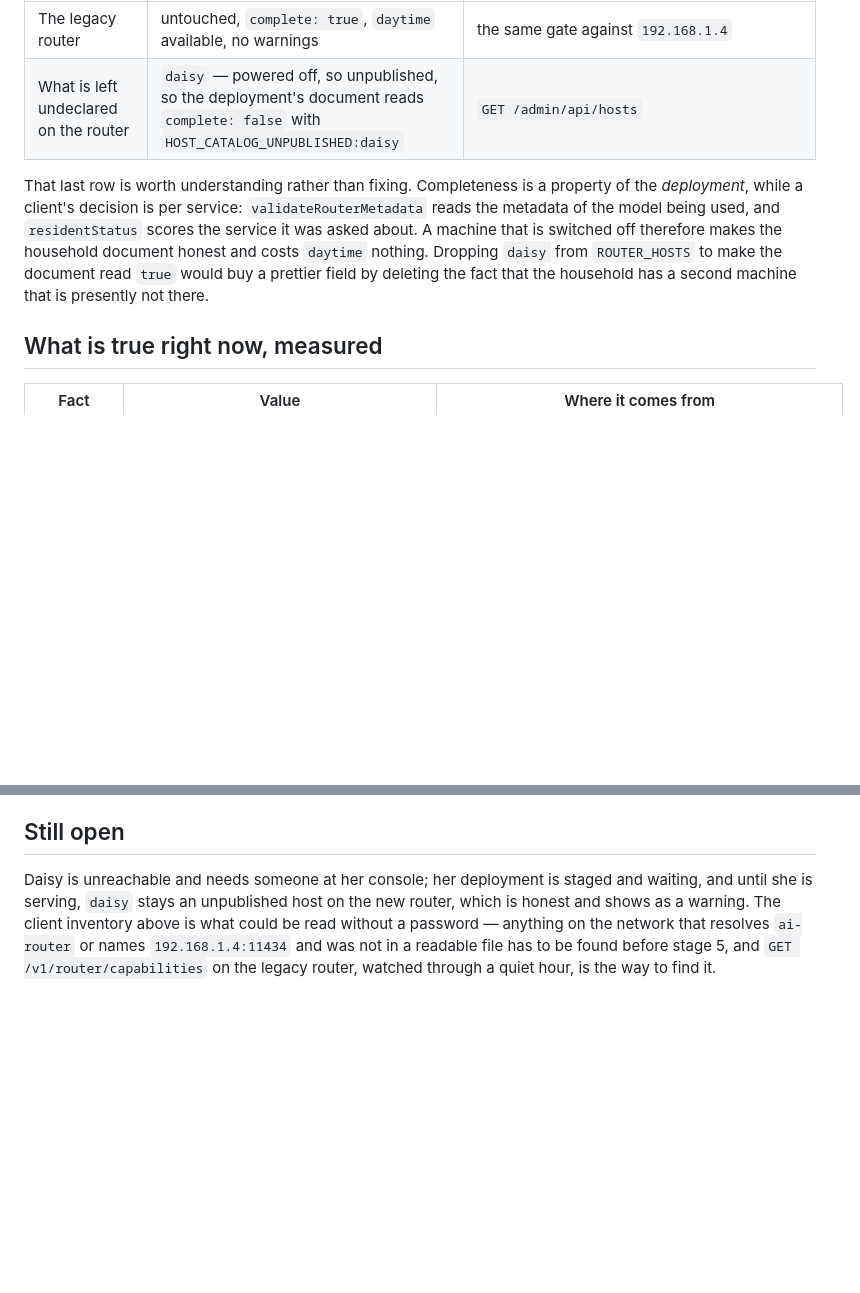
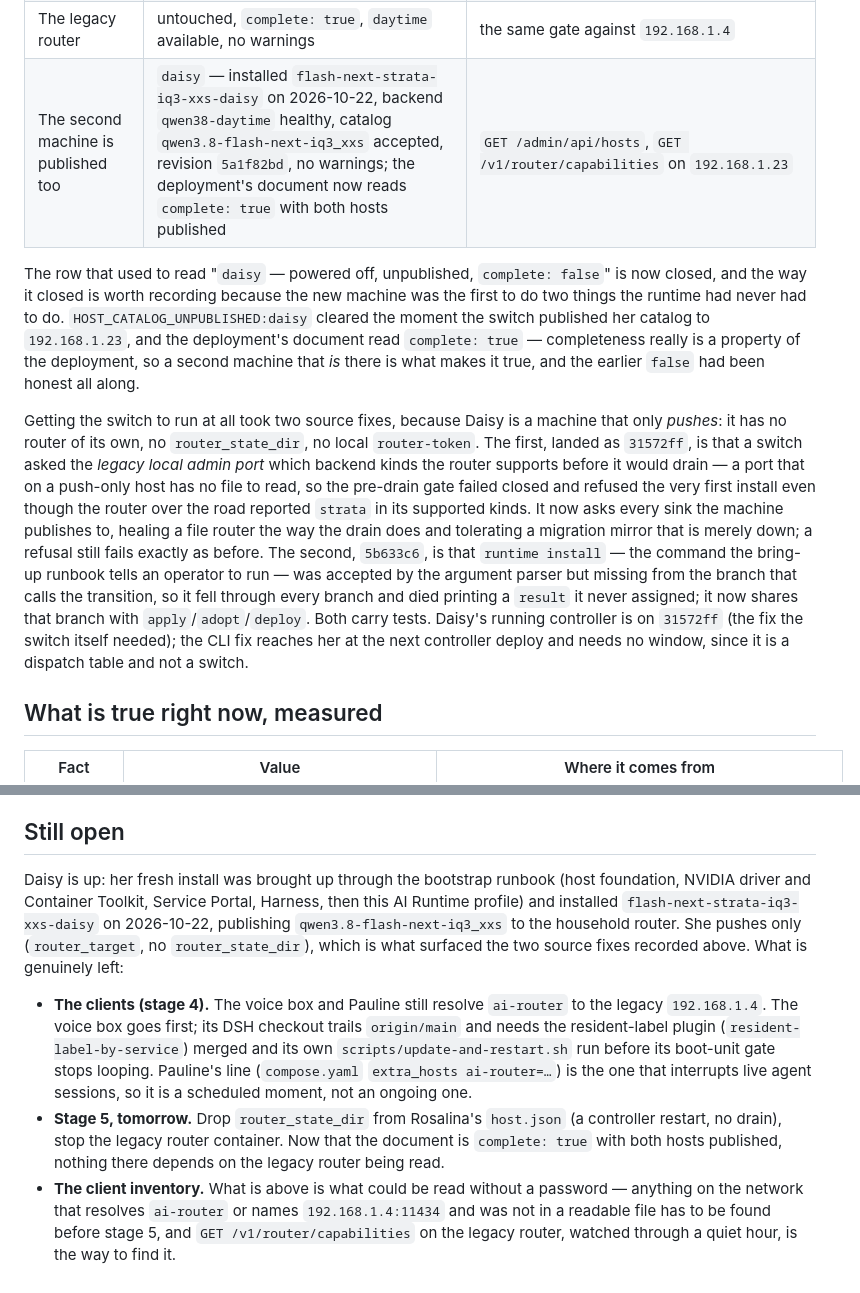
Before and after one commit to astigmatism/ai-runtime, a Markdown page: docs/router-transition.md, 2 parts joined by grey strips. Rendered like a GitHub page; blank space fills up the shorter version.

Commit message:
Record Daisy's bring-up and close the second-machine row in the transition runbook
The row that carried `HOST_CATALOG_UNPUBLISHED:daisy` for the whole migration is now closed: the fresh
machine installed its profile and published it to the household router, so the deployment document
reads complete. Write down the two source fixes the switch needed, both consequences of a machine that
only pushes and has no router of its own -- the pre-drain kind gate had to be pointed at the router a
machine actually publishes to, and the install command was accepted but never dispatched -- because
they are the shape of the next second machine, not footnotes on this one. The remaining work is the
client move and stage 5, which is now free of anything that had to be true about Daisy first.

```diff
--- a/docs/router-transition.md
+++ b/docs/router-transition.md
@@ -25,9 +25,11 @@ Measured again after stage 1, because the plan is worth less than the reading:
 | Rosalina's publication | two sinks, `file` and `http://192.168.1.23:11435`, revision `836d290`, accepted `2026-10-21T20:12:55Z`, `router_default: rosalina`, no warnings | `GET http://192.168.1.4:11436/api/status` |
 | The household router serves her model to a client | `daytime: available=true`, metadata accepted, non-blocking | `validateRouterMetadata`/`residentStatus` in the Harness plugin, run against `192.168.1.23` |
 | The legacy router | untouched, `complete: true`, `daytime` available, no warnings | the same gate against `192.168.1.4` |
-| What is left undeclared on the router | `daisy` — powered off, so unpublished, so the deployment's document reads `complete: false` with `HOST_CATALOG_UNPUBLISHED:daisy` | `GET /admin/api/hosts` |
+| The second machine is published too | `daisy` — installed `flash-next-strata-iq3-xxs-daisy` on 2026-10-22, backend `qwen38-daytime` healthy, catalog `qwen3.8-flash-next-iq3_xxs` accepted, revision `5a1f82bd`, no warnings; the deployment's document now reads `complete: true` with both hosts published | `GET /admin/api/hosts`, `GET /v1/router/capabilities` on `192.168.1.23` |
 
-That last row is worth understanding rather than fixing. Completeness is a property of the *deployment*, while a client's decision is per service: `validateRouterMetadata` reads the metadata of the model being used, and `residentStatus` scores the service it was asked about. A machine that is switched off therefore makes the household document honest and costs `daytime` nothing. Dropping `daisy` from `ROUTER_HOSTS` to make the document read `true` would buy a prettier field by deleting the fact that the household has a second machine that is presently not there.
+The row that used to read "`daisy` — powered off, unpublished, `complete: false`" is now closed, and the way it closed is worth recording because the new machine was the first to do two things the runtime had never had to do. `HOST_CATALOG_UNPUBLISHED:daisy` cleared the moment the switch published her catalog to `192.168.1.23`, and the deployment's document read `complete: true` — completeness really is a property of the deployment, so a second machine that *is* there is what makes it true, and the earlier `false` had been honest all along.
+
+Getting the switch to run at all took two source fixes, because Daisy is a machine that only *pushes*: it has no router of its own, no `router_state_dir`, no local `router-token`. The first, landed as `31572ff`, is that a switch asked the *legacy local admin port* which backend kinds the router supports before it would drain — a port that on a push-only host has no file to read, so the pre-drain gate failed closed and refused the very first install even though the router over the road reported `strata` in its supported kinds. It now asks every sink the machine publishes to, healing a file router the way the drain does and tolerating a migration mirror that is merely down; a refusal still fails exactly as before. The second, `5b633c6`, is that `runtime install` — the command the bring-up runbook tells an operator to run — was accepted by the argument parser but missing from the branch that calls the transition, so it fell through every branch and died printing a `result` it never assigned; it now shares that branch with `apply`/`adopt`/`deploy`. Both carry tests. Daisy's running controller is on `31572ff` (the fix the switch itself needed); the CLI fix reaches her at the next controller deploy and needs no window, since it is a dispatch table and not a switch.
 
 ## What is true right now, measured
 
@@ -104,4 +106,8 @@ A publication failure is not an outage: with a file sink configured, the previou
 
 ## Still open
 
-Daisy is unreachable and needs someone at her console; her deployment is staged and waiting, and until she is serving, `daisy` stays an unpublished host on the new router, which is honest and shows as a warning. The client inventory above is what could be read without a password — anything on the network that resolves `ai-router` or names `192.168.1.4:11434` and was not in a readable file has to be found before stage 5, and `GET /v1/router/capabilities` on the legacy router, watched through a quiet hour, is the way to find it.
+Daisy is up: her fresh install was brought up through the bootstrap runbook (host foundation, NVIDIA driver and Container Toolkit, Service Portal, Harness, then this AI Runtime profile) and installed `flash-next-strata-iq3-xxs-daisy` on 2026-10-22, publishing `qwen3.8-flash-next-iq3_xxs` to the household router. She pushes only (`router_target`, no `router_state_dir`), which is what surfaced the two source fixes recorded above. What is genuinely left:
+
+- **The clients (stage 4).** The voice box and Pauline still resolve `ai-router` to the legacy `192.168.1.4`. The voice box goes first; its DSH checkout trails `origin/main` and needs the resident-label plugin (`resident-label-by-service`) merged and its own `scripts/update-and-restart.sh` run before its boot-unit gate stops looping. Pauline's line (`compose.yaml` `extra_hosts ai-router=…`) is the one that interrupts live agent sessions, so it is a scheduled moment, not an ongoing one.
+- **Stage 5, tomorrow.** Drop `router_state_dir` from Rosalina's `host.json` (a controller restart, no drain), stop the legacy router container. Now that the document is `complete: true` with both hosts published, nothing there depends on the legacy router being read.
+- **The client inventory.** What is above is what could be read without a password — anything on the network that resolves `ai-router` or names `192.168.1.4:11434` and was not in a readable file has to be found before stage 5, and `GET /v1/router/capabilities` on the legacy router, watched through a quiet hour, is the way to find it.
```
